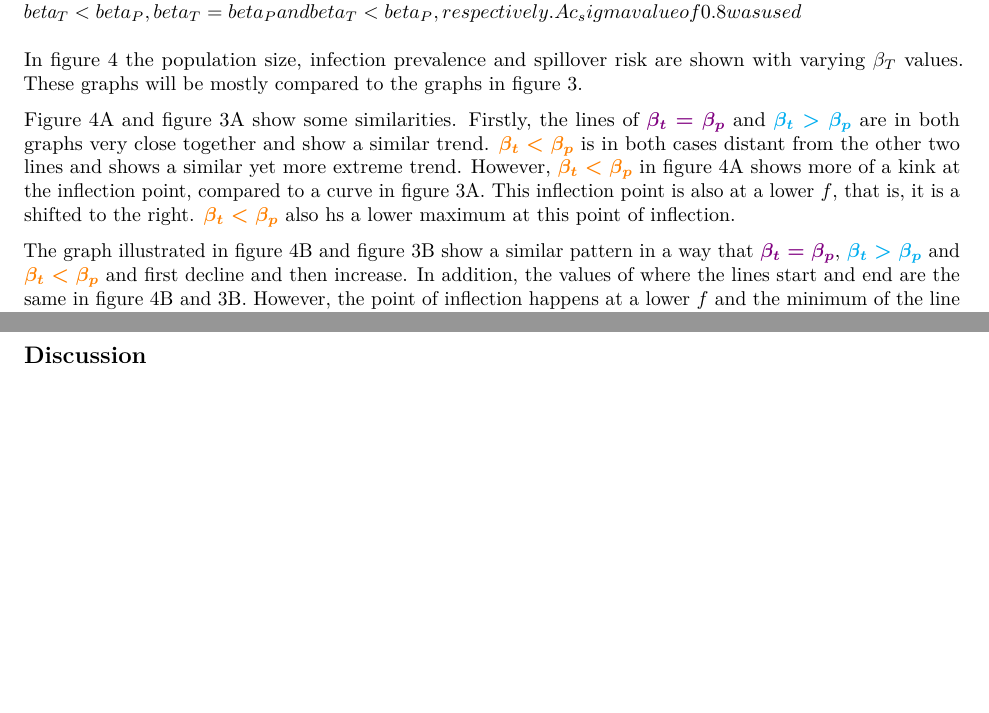
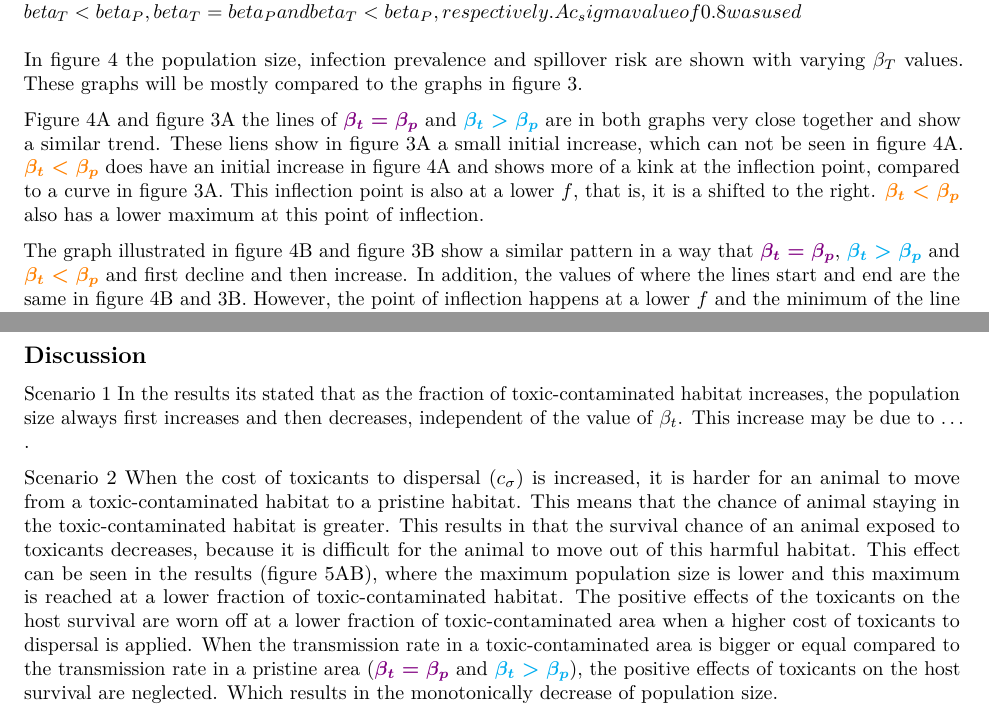
Before and after one commit to JobMaathuis/Thema08, an R Markdown document (EndAssignment/EndAssignment.Rmd): two parts of pages 6 and 8 of 11, joined at a grey line, cut so that both start at the same text, the shorter picture padded with empty space. Rendered offline with R 4.5, knitr and Pandoc, then LaTeX, with nearby package versions.

Commit message:
started working on the discussion

```diff
--- a/EndAssignment/EndAssignment.Rmd
+++ b/EndAssignment/EndAssignment.Rmd
@@ -225,7 +225,7 @@ legend(1.1, 26000, legend = beta_t_legends, fill = beta_t_cols, xpd=NA)
 
 In figure 4 the population size, infection prevalence and spillover risk are shown with varying $\beta_T$ values. These graphs will be mostly compared to the graphs in figure 3.
 
-Figure 4A and figure 3A show some similarities. Firstly, the lines of \textcolor{violet}{\boldmath$\beta_t = \beta_p$} and \textcolor{cyan}{\boldmath$\beta_t > \beta_p$} are in both graphs very close together and show a similar trend. \textcolor{orange}{\boldmath$\beta_t < \beta_p$} is in both cases distant from the other two lines and shows a similar yet more extreme trend. However, \textcolor{orange}{\boldmath$\beta_t < \beta_p$} in figure 4A shows more of a kink at the inflection point, compared to a curve in figure 3A. This inflection point is also at a lower $f$, that is, it is a shifted to the right. \textcolor{orange}{\boldmath$\beta_t < \beta_p$} also hs a lower maximum at this point of inflection.
+Figure 4A and figure 3A the lines of \textcolor{violet}{\boldmath$\beta_t = \beta_p$} and \textcolor{cyan}{\boldmath$\beta_t > \beta_p$} are in both graphs very close together and show a similar trend. These liens show in figure 3A a small initial increase, which can not be seen in figure 4A. \textcolor{orange}{\boldmath$\beta_t < \beta_p$} does have an initial increase in figure 4A and shows more of a kink at the inflection point, compared to a curve in figure 3A. This inflection point is also at a lower $f$, that is, it is a shifted to the right. \textcolor{orange}{\boldmath$\beta_t < \beta_p$} also has a lower maximum at this point of inflection.
 
 The graph illustrated in figure 4B and figure 3B show a similar pattern in a way that  \textcolor{violet}{\boldmath$\beta_t = \beta_p$}, \textcolor{cyan}{\boldmath$\beta_t > \beta_p$} and \textcolor{orange}{\boldmath$\beta_t < \beta_p$} and first decline and then increase. In addition, the values of where the lines start and end are the same in figure 4B and 3B. However, the point of inflection happens at a lower $f$ and the minimum of the line is lower. This results in a more stiff decrease and increase.
 
@@ -236,6 +236,13 @@ Collectively, all graphs in figure 4 are unlike in way that the lines are shifte
 
 \newpage
 ## Discussion
+Scenario 1
+In the results its stated that as the fraction of toxic-contaminated habitat increases, the population size always first increases and then decreases, independent of the value of $\beta_t$. This increase may be due to ... .
+
+Scenario 2
+When the cost of toxicants to dispersal ($c_\sigma$) is increased, it is harder for an animal to move from a toxic-contaminated habitat to a pristine habitat. This means that the chance of animal staying in the toxic-contaminated habitat is greater. This results in that the survival chance of an animal exposed to toxicants decreases, because it is difficult for the animal to move out of this harmful habitat. This effect can be seen in the results (figure 5AB), where the maximum population size is lower and this maximum is reached at a lower fraction of toxic-contaminated habitat. The positive effects of the toxicants on the host survival are worn off at a lower fraction of toxic-contaminated area when a higher cost of toxicants to dispersal is applied. When the transmission rate in a toxic-contaminated area is bigger or equal compared to the transmission rate in a pristine area (\textcolor{violet}{\boldmath$\beta_t = \beta_p$} and \textcolor{cyan}{\boldmath$\beta_t > \beta_p$}), the positive effects of toxicants on the host survival are neglected. Which results in the monotonically decrease of population size.
+
+
 
 \newpage
 ## References
```
Also changed, not shown: EndAssignment/EndAssignment.Rmd (2 more changed lines).
